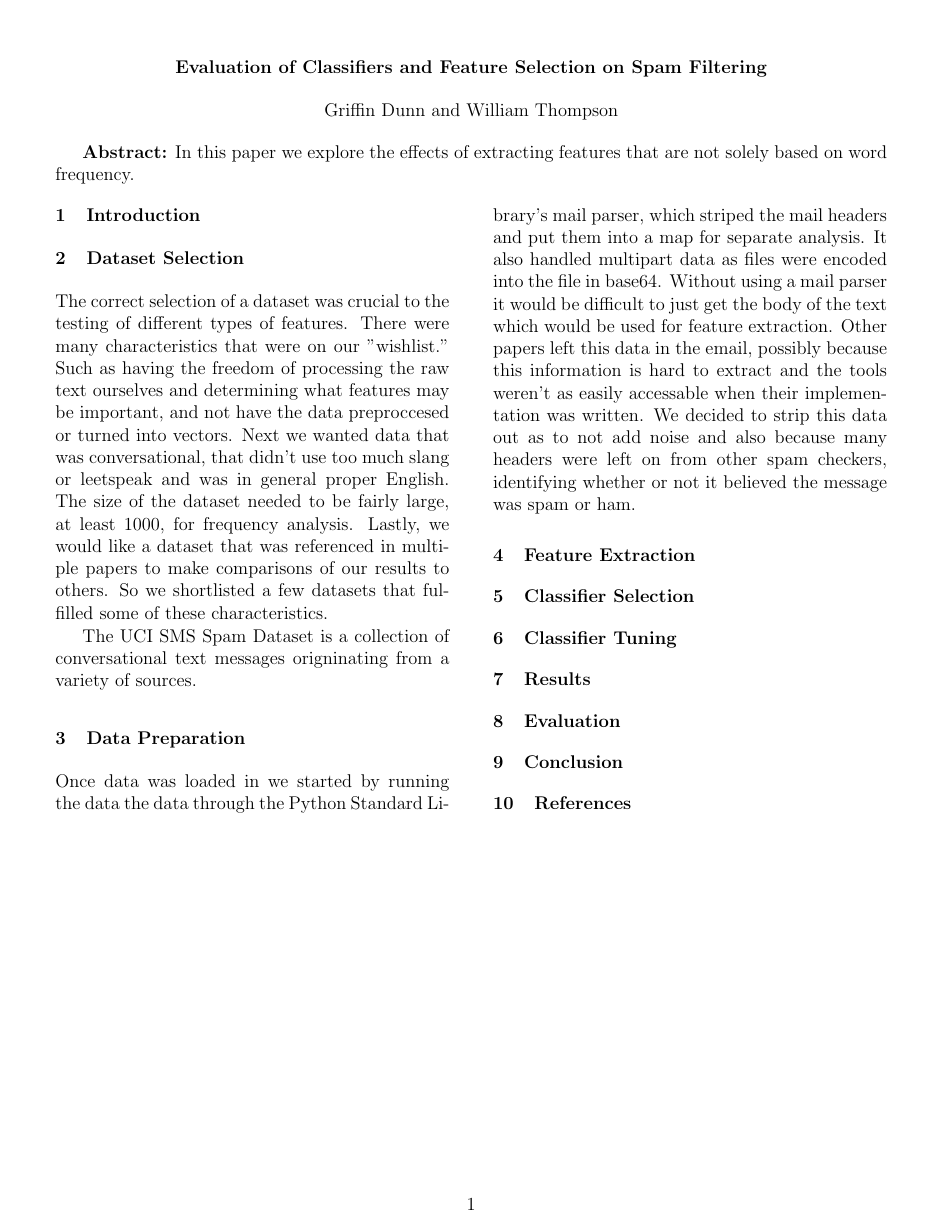
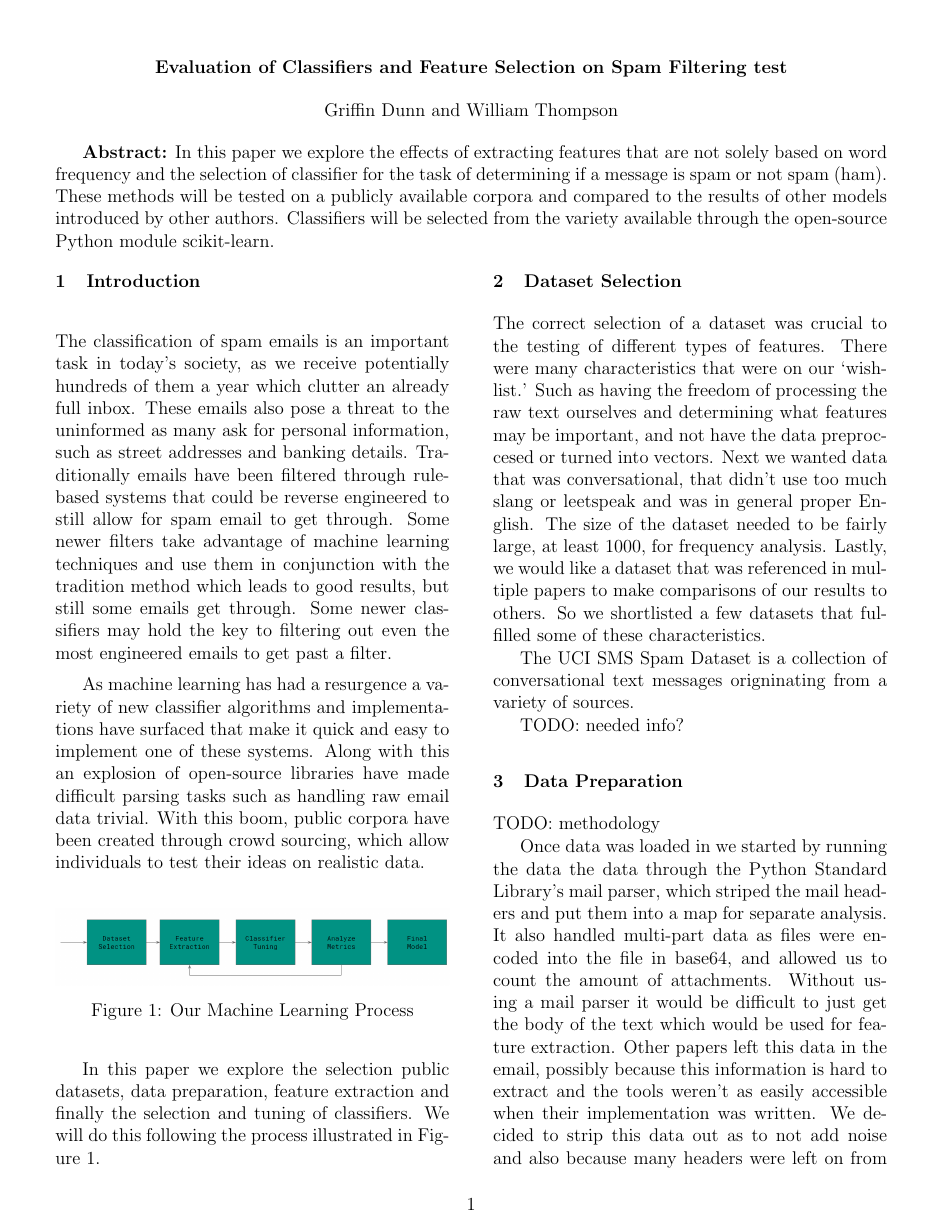
Before and after one commit to ggpd/LangTech_Spam, a LaTeX document (paper/paper.tex): the whole page before the commit and page 1 of 2 after it. Compiled offline with pdfLaTeX.

Commit message:
Added process image, added information about Data Preperation and Intro

```diff
--- a/paper/paper.tex
+++ b/paper/paper.tex
@@ -13,7 +21,7 @@
 
 \begin{document}
     \begin{center}
-        \textbf{Evaluation of Classifiers and Feature Selection on Spam Filtering}
+        \textbf{Evaluation of Classifiers and Feature Selection on Spam Filtering test}
     \end{center}
 
     \begin{center}
@@ -21,16 +29,50 @@
     \end{center}
 
     \textbf{Abstract:}
-        In this paper we explore the effects of extracting features that are not solely based on word frequency.
+        In this paper we explore the effects of extracting features that are not
+        solely based on word frequency and the selection of classifier for the task
+        of determining if a message is spam or not spam (ham). These methods
+        will be tested on a publicly available corpora and compared to the results
+        of other models introduced by other authors. Classifiers will be selected
+        from the variety available through the open-source Python module scikit-learn.
 
     \begin{multicols}{2}
         \section{Introduction}
+            The classification of spam emails is an important task in today's society,
+            as we receive potentially hundreds of them a year which clutter
+            an already full inbox. These emails also pose a threat to the uninformed
+            as many ask for personal information, such as street addresses and banking details.
+            Traditionally emails have been filtered through rule-based systems that
+            could be reverse engineered to still allow for spam email to get through.
+            Some newer filters take advantage of machine learning techniques and use
+            them in conjunction with the tradition method which leads to good results,
+            but still some emails get through. Some newer classifiers may hold the
+            key to filtering out even the most engineered emails to get past a filter.
 
 
+            As machine learning has had a resurgence a variety
+            of new classifier algorithms and implementations have surfaced that
+            make it quick and easy to implement one of these systems. Along with this
+            an explosion of open-source libraries have made difficult parsing tasks
+            such as handling raw email data trivial. With this boom, public corpora
+            have been created through crowd sourcing, which allow individuals to
+            test their ideas on realistic data.
+
+            \begin{Figure}
+                \centering
+                \includegraphics[width=\linewidth]{figures/process.png}
+                \captionof{figure}{Our Machine Learning Process}
+                \label{fig:process}
+            \end{Figure}
+
+
+            In this paper we explore the selection public datasets, data preparation,
+            feature extraction and finally the selection and tuning of classifiers.
+            We will do this following the process illustrated in Figure \ref{fig:process}.
         \section{Dataset Selection}
             The correct selection of a dataset was crucial to the testing of
             different types of features. There were many characteristics that were
-            on our "wishlist." Such as having the freedom of processing
+            on our `wishlist.' Such as having the freedom of processing
             the raw text ourselves and determining what features may be important,
             and not have the data preproccesed or turned into vectors.
             Next we wanted data that was conversational, that didn't use too much
@@ -42,15 +84,22 @@
 
             The UCI SMS Spam Dataset is a collection of conversational text messages
             origninating from a variety of sources.
+
+            TODO: needed info?
+
         \section{Data Preparation}
+
+            TODO: methodology
+
             Once data was loaded in we started by running the data the data through
             the Python Standard Library's mail parser, which striped the mail headers
-            and put them into a map for separate analysis. It also handled multipart
-            data as files were encoded into the file in base64. Without using a mail
+            and put them into a map for separate analysis. It also handled multi-part
+            data as files were encoded into the file in base64, and allowed us to count
+            the amount of attachments. Without using a mail
             parser it would be difficult to just get the body of the text which
             would be used for feature extraction. Other papers left this data in the
             email, possibly because this information is hard to extract and the tools
-            weren't as easily accessable when their implementation was written. We
+            weren't as easily accessible when their implementation was written. We
             decided to strip this data out as to not add noise and also because many
             headers were left on from other spam checkers, identifying whether or not
             it believed the message was spam or ham.
@@ -57,18 +138,16 @@
         \section{Feature Extraction}
 
-        \section{Classifier Selection}
+        %\section{Classifier Selection}
 
-        \section{Classifier Tuning}
+        %\section{Classifier Tuning}
 
-        \section{Results}
+        %\section{Results}
 
-        \section{Evaluation}
+        %\section{Evaluation}
 
-        \section{Conclusion}
+        %\section{Conclusion}
 
-        \section{References}
-
+        %\section{References}
+        % \printbibliography
     \end{multicols}
-    %\bibliographystyle{apacite}
-    %\bibliography{spam.bib}
 \end{document}
```
Also changed, not shown: paper/figures/process.png (added), paper/paper.tex (48 more changed lines).
